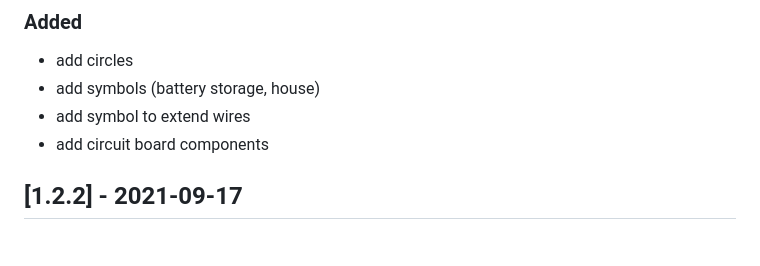
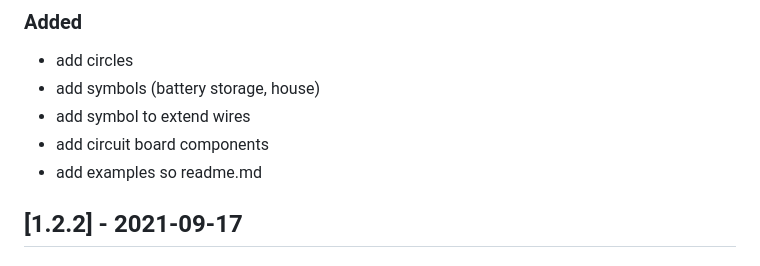
Before and after one commit to upb-lea/Inkscape_electric_Symbols, a Markdown page: CHANGELOG.md, the part around the change. Drawn GitHub-style.

```diff
--- a/CHANGELOG.md
+++ b/CHANGELOG.md
@@ -10,6 +10,7 @@ and this project adheres to [Semantic Versioning](https://semver.org/spec/v2.0.0
 - add symbols (battery storage, house)
 - add symbol to extend wires
 - add circuit board components
+- add examples so readme.md
 
 ## [1.2.2] - 2021-09-17
 ### Added
```
Also changed, not shown: README.md (+8 -2 lines), Sources/Example_Boost_Converter.png, Sources/Example_DAB.png (added), Sources/Example_Switching_behaviour.png (added), 3 other files.
